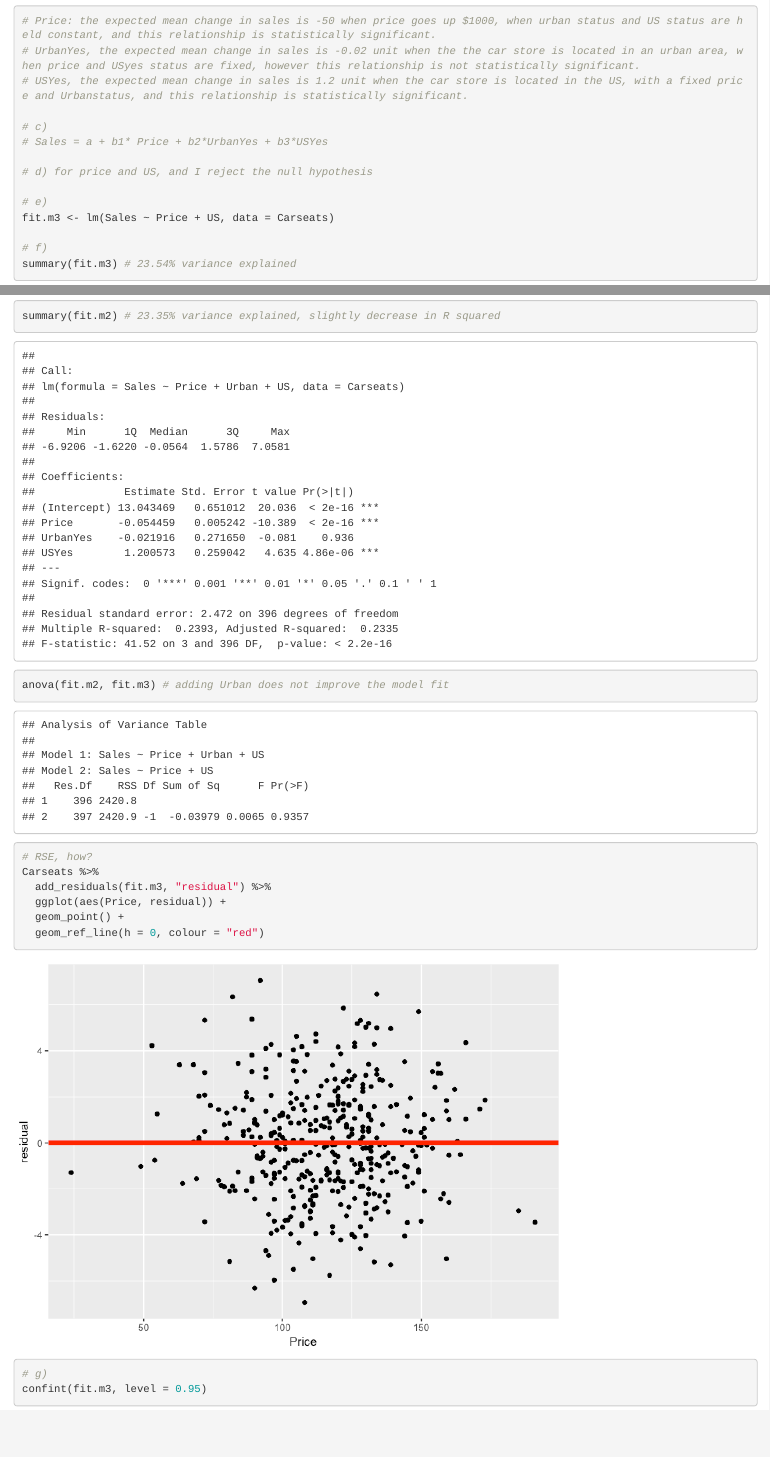
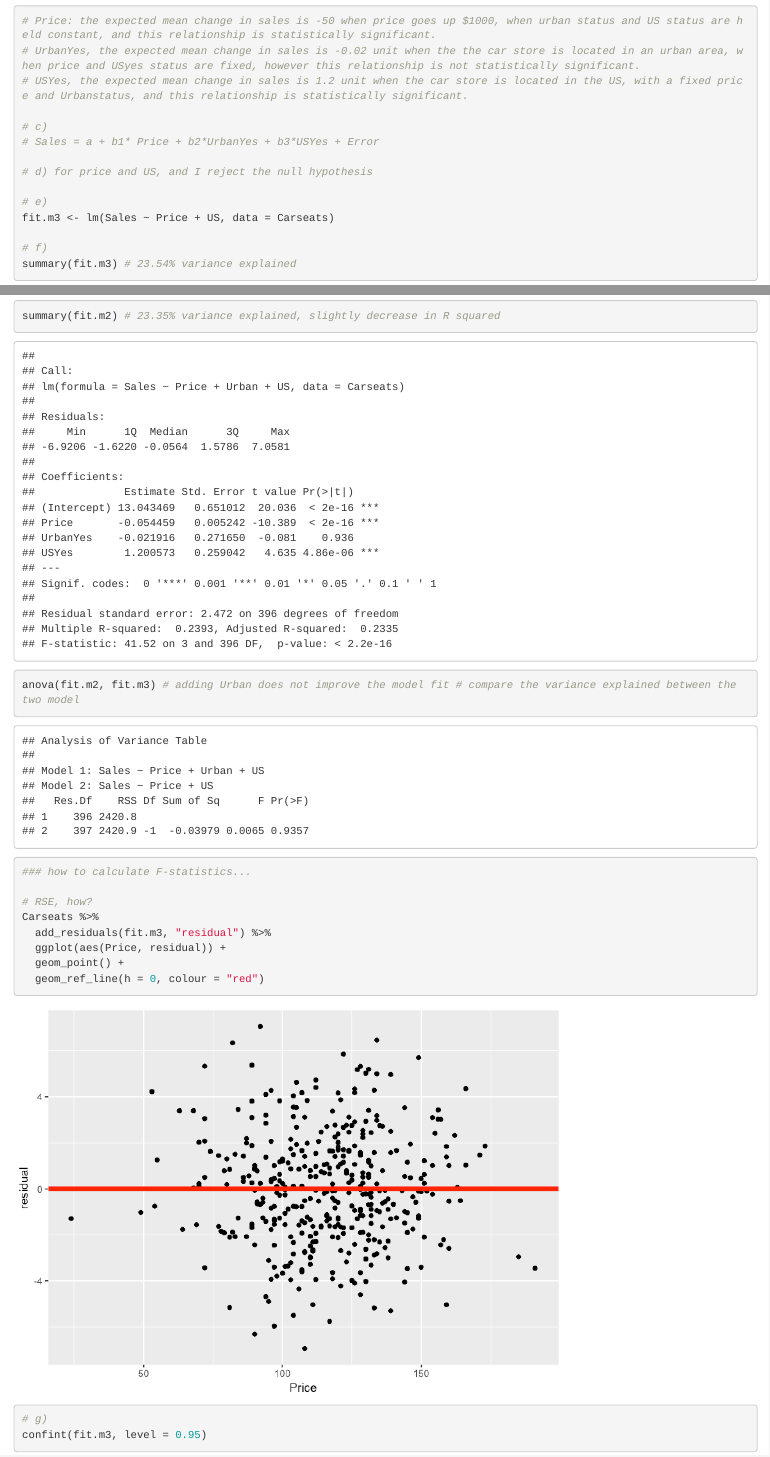
Before and after one commit to UCD-pbio-rclub/ISLR_Ruijuan.Li, an R Markdown document (R-club-Dec-13/Assignment_12_13_2017.Rmd): the page in a window 1100 px wide, from 3870 px down, and a second part further down, joined at a grey line. The pictures show the output file R-club-Dec-13/Assignment_12_13_2017.html that the author committed with the source, opened offline.

Commit message:
update after R club, multiple linear regression

```diff
--- a/R-club-Dec-13/Assignment_12_13_2017.Rmd
+++ b/R-club-Dec-13/Assignment_12_13_2017.Rmd
@@ -79,7 +79,7 @@ summary(fit.m2)
 # USYes, the expected mean change in sales is 1.2 unit when the car store is located in the US, with a fixed price and Urbanstatus, and this relationship is statistically significant.
 
 # c)
-# Sales = a + b1* Price + b2*UrbanYes + b3*USYes
+# Sales = a + b1* Price + b2*UrbanYes + b3*USYes + Error
 
 # d) for price and US, and I reject the null hypothesis
 
@@ -89,7 +89,8 @@ fit.m3 <- lm(Sales ~ Price + US, data = Carseats)
 # f)
 summary(fit.m3) # 23.54% variance explained
 summary(fit.m2) # 23.35% variance explained, slightly decrease in R squared
-anova(fit.m2, fit.m3) # adding Urban does not improve the model fit
+anova(fit.m2, fit.m3) # adding Urban does not improve the model fit # compare the variance explained between the two model
+### how to calculate F-statistics...
 
 # RSE, how?
 Carseats %>%
```
Also changed, not shown: R_club.Rmd (+1 -1 lines), R-club-Dec-13/Assignment_12_13_2017.html, R-club-Dec-13/Assignment_12_13_2017.md.
